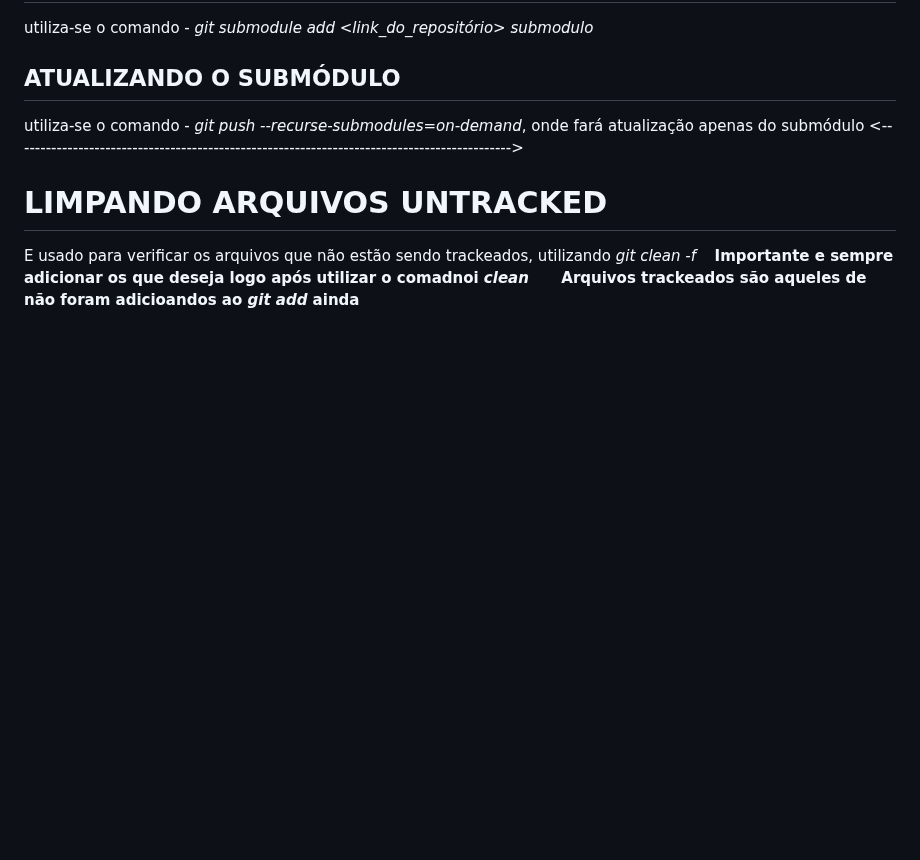
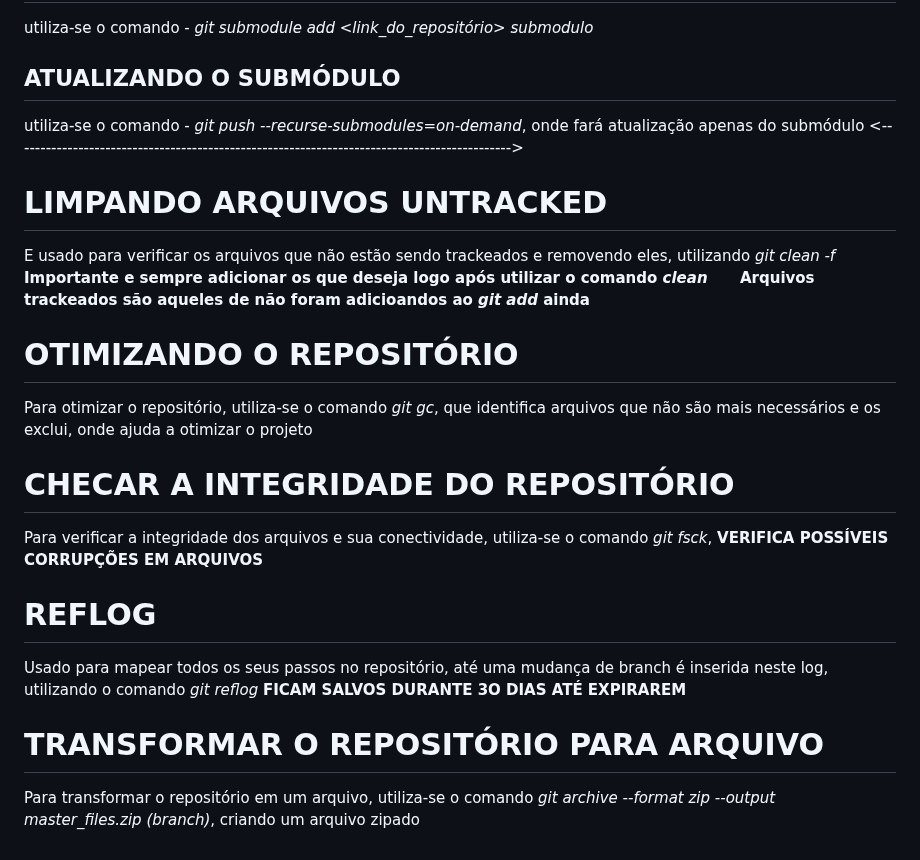
Before and after one commit to LeonardoAtaides/Curso_Git, a Markdown page: CURSO_GIT/anotações.md, the part around the change. Drawn GitHub-style; blank space fills up the shorter version.

Commit message:
Comandos para administração do repositório

```diff
--- a/CURSO_GIT/anotações.md
+++ b/CURSO_GIT/anotações.md
@@ -212,6 +212,20 @@ apenas do submódulo
 
 
 # LIMPANDO ARQUIVOS UNTRACKED
-E usado para verificar os arquivos que não estão sendo trackeados, utilizando *git clean -f*
-**ㅤImportante e sempre adicionar os que deseja logo após utilizar o comadnoi *clean*ㅤ**
+E usado para verificar os arquivos que não estão sendo trackeados e removendo eles, utilizando *git clean -f*
+**ㅤImportante e sempre adicionar os que deseja logo após utilizar o comando  *clean*ㅤ**
 **ㅤArquivos trackeados são aqueles de não foram adicioandos ao *git add* aindaㅤ**
+
+# OTIMIZANDO O REPOSITÓRIO
+Para otimizar o repositório, utiliza-se o comando *git gc*, que identifica arquivos que não são mais necessários e os exclui, onde ajuda a otimizar o projeto
+
+# CHECAR A INTEGRIDADE DO REPOSITÓRIO
+Para verificar a integridade dos arquivos e sua conectividade, utiliza-se o comando *git fsck*, **VERIFICA POSSÍVEIS CORRUPÇÕES EM ARQUIVOS**
+
+# REFLOG
+Usado para mapear todos os seus passos no repositório, até uma mudança de branch é inserida neste log, utilizando o comando *git reflog*
+**FICAM SALVOS DURANTE 3O DIAS ATÉ EXPIRAREM**
+
+# TRANSFORMAR O REPOSITÓRIO PARA ARQUIVO
+Para transformar o repositório em um arquivo, utiliza-se o comando
+*git archive --format zip --output master_files.zip (branch)*, criando um arquivo zipado
```
